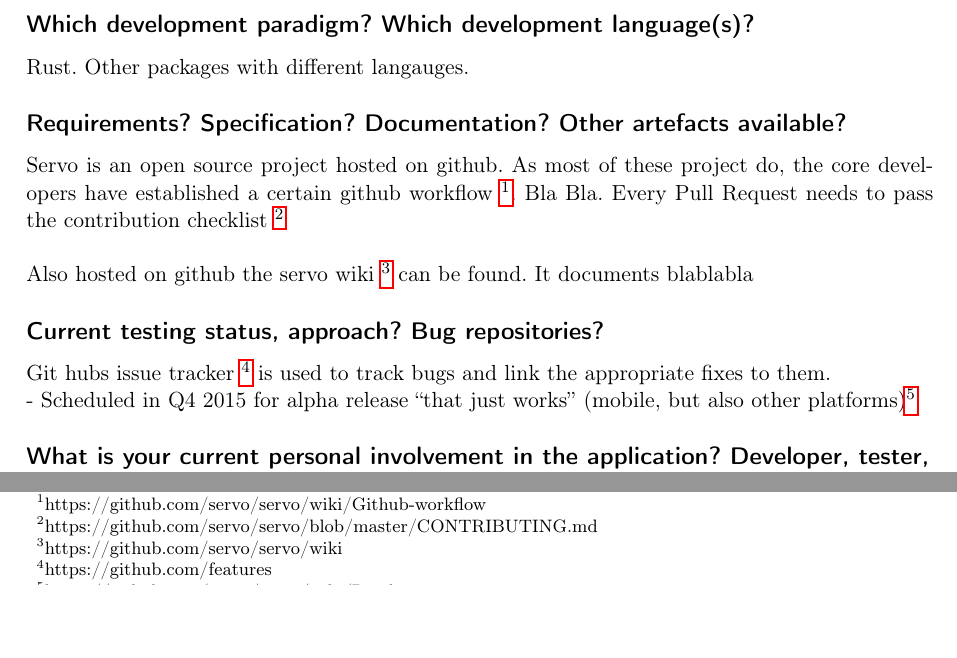
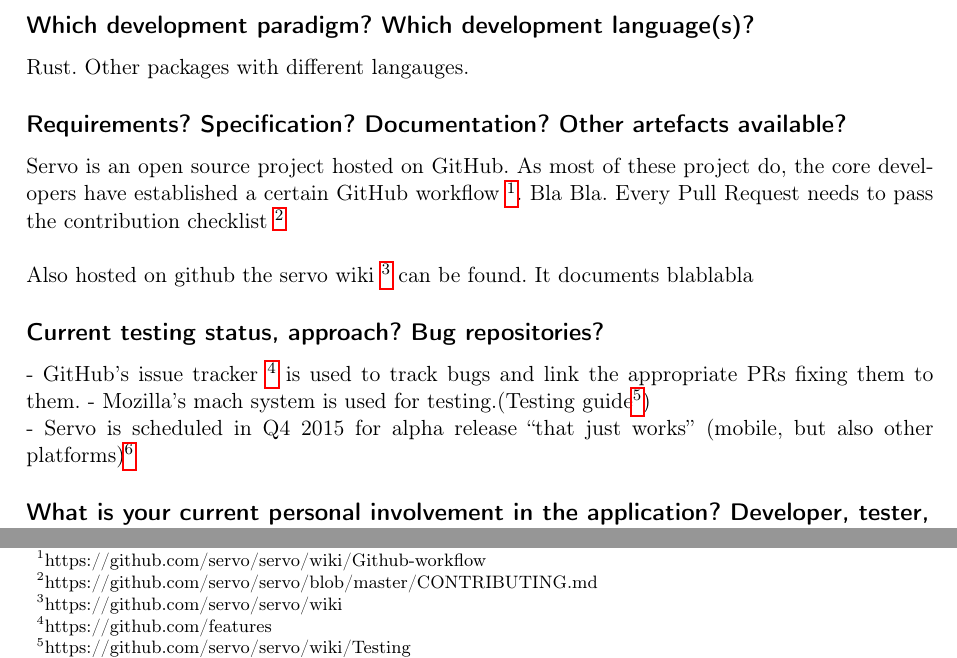
Before and after one commit to schumannd/servo-test-analysis, a LaTeX document (final_report.tex): two parts of page 1 of 2, joined at a grey line, cut so that both start at the same text, the shorter picture padded with empty space. Compiled offline with pdfLaTeX.

Commit message:
some minor changes

```diff
--- a/final_report.tex
+++ b/final_report.tex
@@ -45,14 +45,16 @@
 language(s)?}
 Rust. Other packages with different langauges.
 \subsection*{Requirements? Specification? Documentation? Other artefacts available?}
-Servo is an open source project hosted on github. As most of these project do, the core developers have established a certain github workflow \footnote{https://github.com/servo/servo/wiki/Github-workflow}. Bla Bla. Every Pull Request needs to pass the contribution checklist \footnote{https://github.com/servo/servo/blob/master/CONTRIBUTING.md}\\
+Servo is an open source project hosted on GitHub. As most of these project do, the core developers have established a certain GitHub workflow \footnote{https://github.com/servo/servo/wiki/Github-workflow}. Bla Bla. Every Pull Request needs to pass the contribution checklist \footnote{https://github.com/servo/servo/blob/master/CONTRIBUTING.md}\\
 
 Also hosted on github the servo wiki \footnote{https://github.com/servo/servo/wiki} can be found. It documents blablabla
 
 \subsection*{Current testing status, approach? Bug repositories?}
-Git hubs issue tracker \footnote{https://github.com/features} is used to track bugs and link the appropriate fixes to them.
+- GitHub's issue tracker \footnote{https://github.com/features} is used to track bugs and link the appropriate PRs fixing them to them.
+- Mozilla's mach system is used for testing.(Testing guide\footnote{https://github.com/servo/servo/wiki/Testing})
 
-- Scheduled in Q4 2015 for alpha release ``that just works'' (mobile, but also other platforms)\footnote{https://github.com/servo/servo/wiki/Roadmap}
+
+- Servo is scheduled in Q4 2015 for alpha release ``that just works'' (mobile, but also other platforms)\footnote{https://github.com/servo/servo/wiki/Roadmap}
 \subsection*{What is your current personal involvement in the
 application? Developer, tester, user, etc.?}
 Aspiring user.
```
